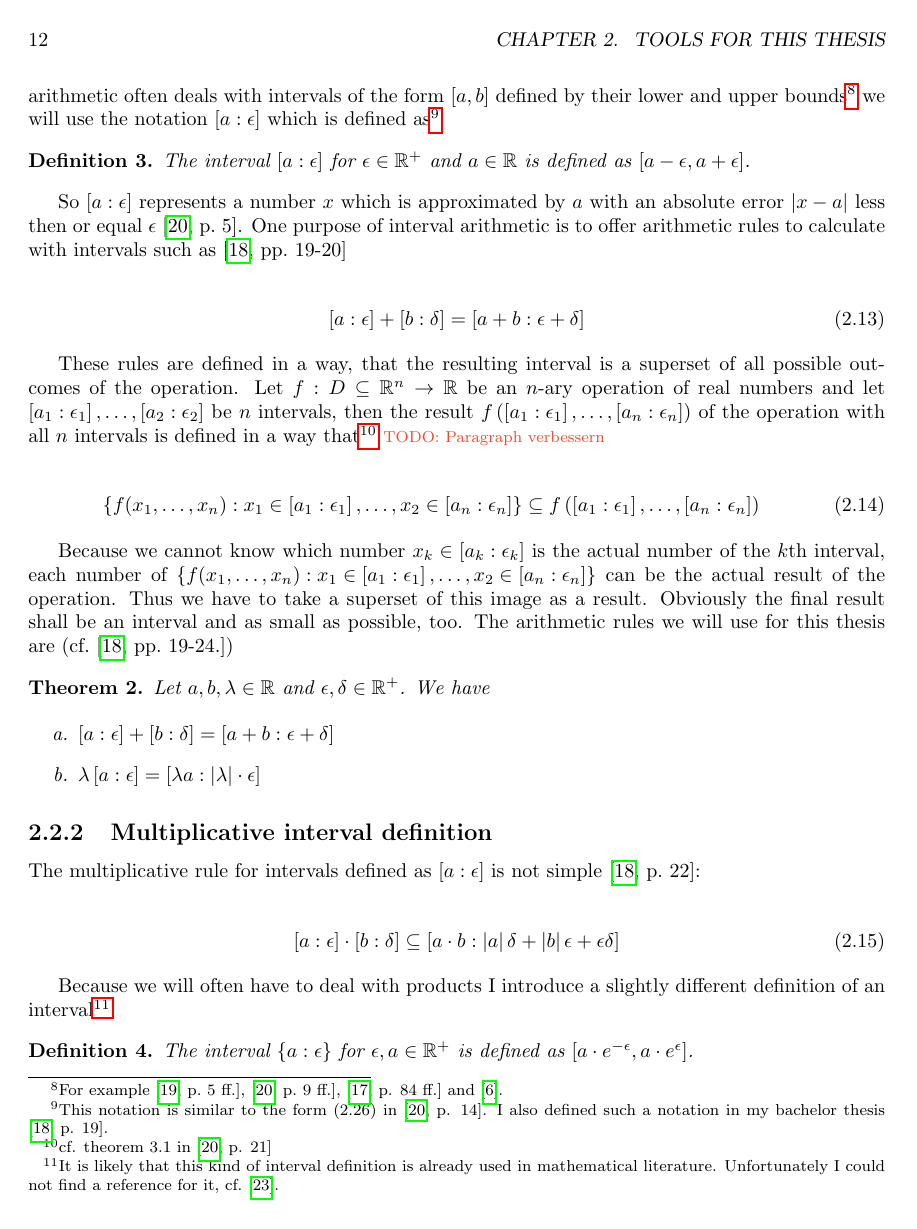
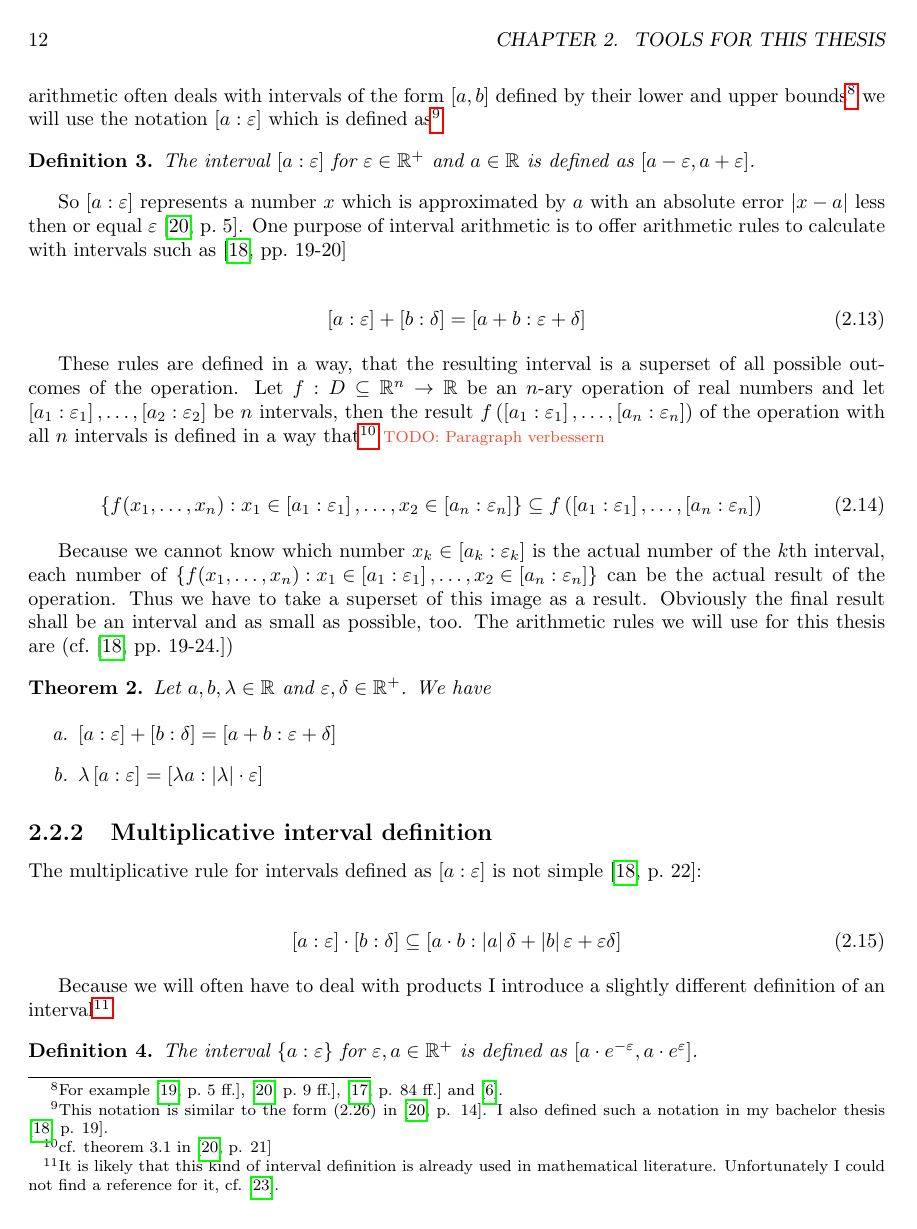
Before and after one commit to kulla/moivre_laplace_theorem, a LaTeX thesis (moivre_laplace_theorem.tex, which reads config.tex): page 12 of 60. Compiled offline with pdfLaTeX.

Commit message:
nicer epsilon style

```diff
--- a/config.tex
+++ b/config.tex
@@ -13,6 +13,8 @@
 \theoremstyle{remark}
 \newtheorem{remark}{Remark}
 \newtheorem{example}{Example}
+
+\renewcommand*{\epsilon}{\varepsilon}
 
 \newcommand*{\Cmax}{0.4748}
 \newcommand*{\Cmin}{0.40973}
```
